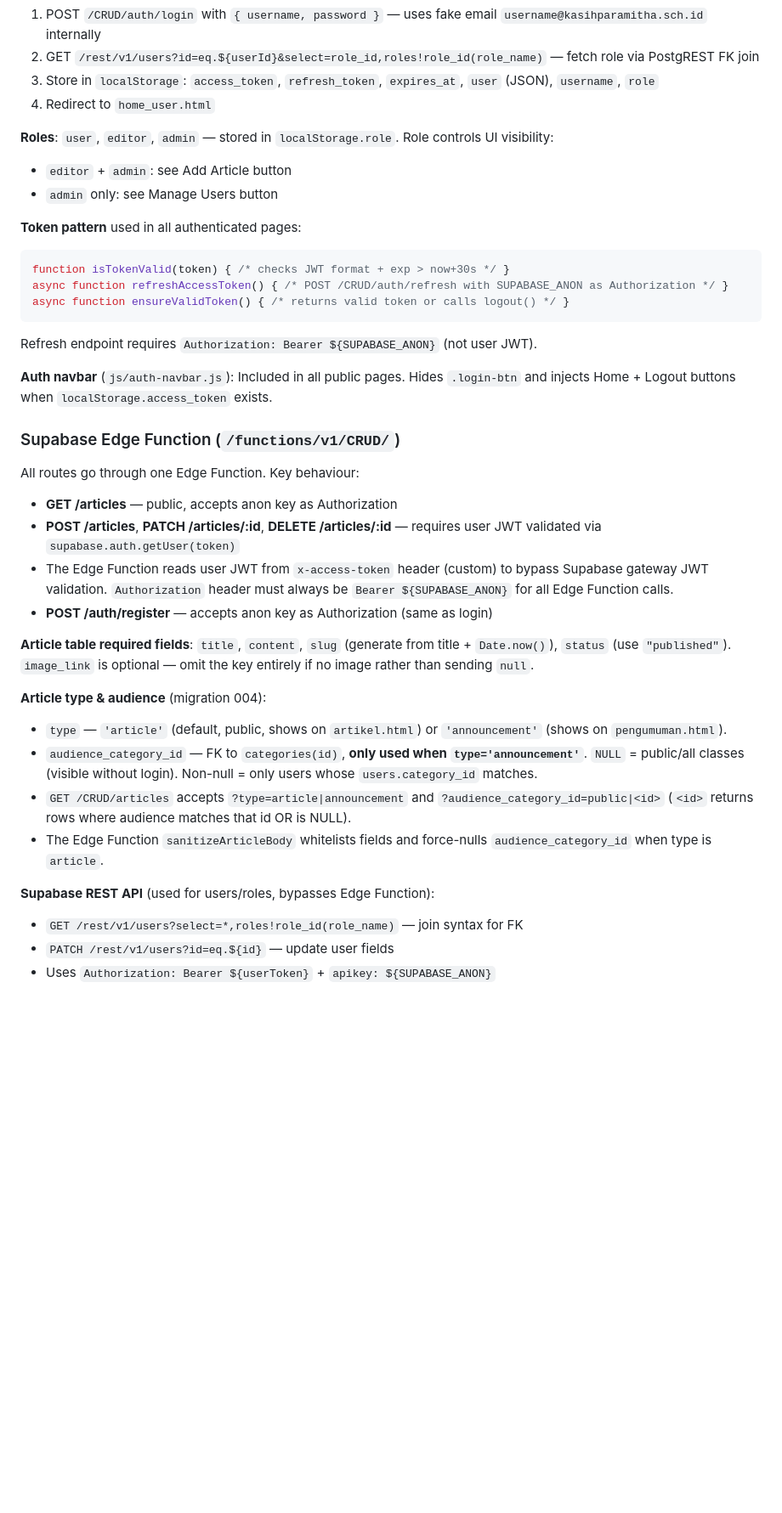
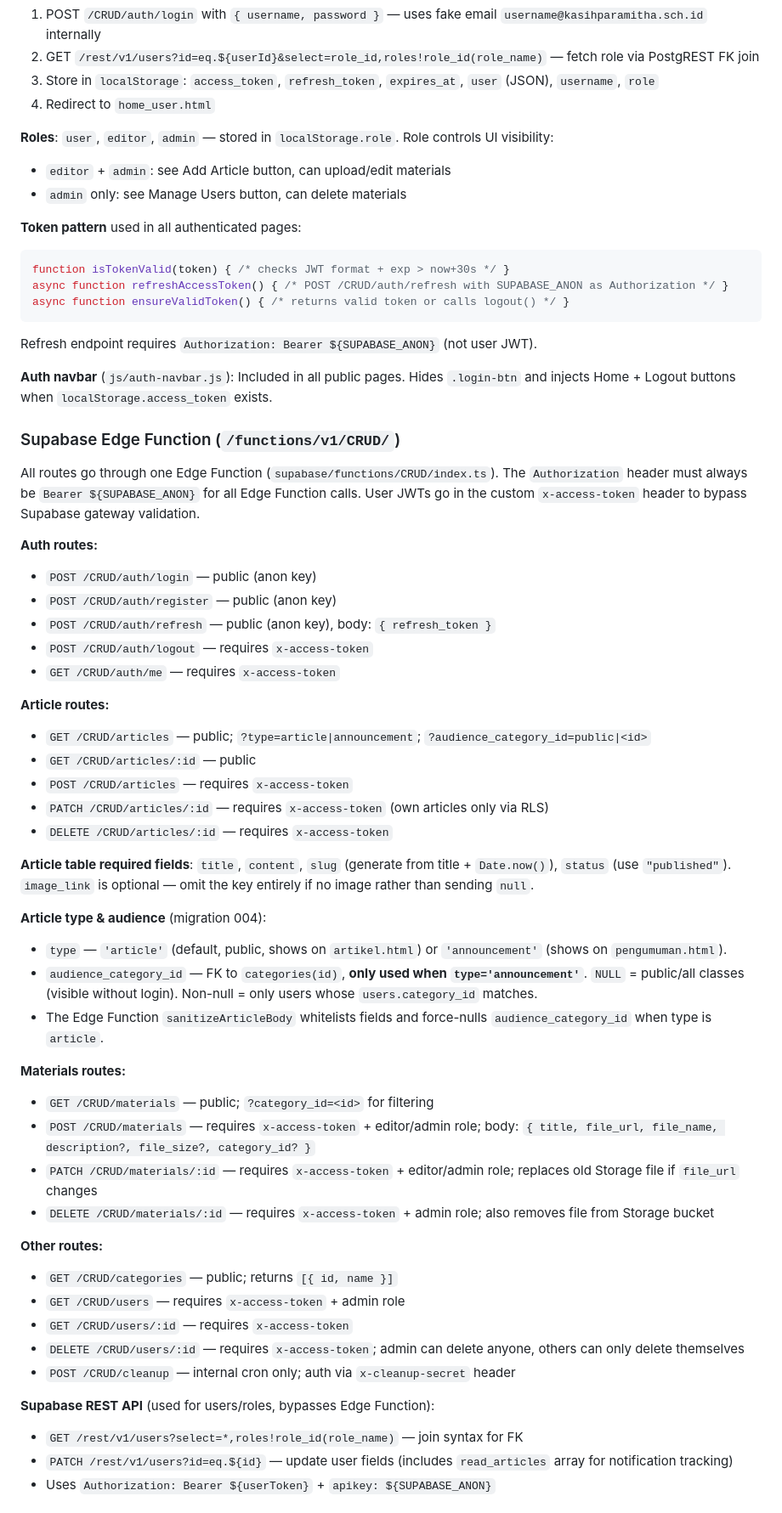
Before and after one commit to ahengg/kasihparamithaschool, a Markdown page: CLAUDE.md, the part around one of its changes. Shown at 85% size. Drawn GitHub-style; blank space fills up the shorter version.

Commit message:
docs: update CLAUDE.md with materials system, full Edge Function routes, config.js load order, and legacy file notes
Co-Authored-By: Claude Sonnet 4.6 <noreply@anthropic.com>

````diff
--- a/CLAUDE.md
+++ b/CLAUDE.md
@@ -37,8 +39,8 @@ All public pages follow the same structure:
 4. Redirect to `home_user.html`
 
 **Roles**: `user`, `editor`, `admin` — stored in `localStorage.role`. Role controls UI visibility:
-- `editor` + `admin`: see Add Article button
-- `admin` only: see Manage Users button
+- `editor` + `admin`: see Add Article button, can upload/edit materials
+- `admin` only: see Manage Users button, can delete materials
 
 **Token pattern** used in all authenticated pages:
 ```javascript
@@ -52,21 +54,43 @@ Refresh endpoint requires `Authorization: Bearer ${SUPABASE_ANON}` (not user JWT
 
 ### Supabase Edge Function (`/functions/v1/CRUD/`)
 
-All routes go through one Edge Function. Key behaviour:
-- **GET /articles** — public, accepts anon key as Authorization
-- **POST /articles**, **PATCH /articles/:id**, **DELETE /articles/:id** — requires user JWT validated via `supabase.auth.getUser(token)`
-- The Edge Function reads user JWT from `x-access-token` header (custom) to bypass Supabase gateway JWT validation. `Authorization` header must always be `Bearer ${SUPABASE_ANON}` for all Edge Function calls.
-- **POST /auth/register** — accepts anon key as Authorization (same as login)
+All routes go through one Edge Function (`supabase/functions/CRUD/index.ts`). The `Authorization` header must always be `Bearer ${SUPABASE_ANON}` for all Edge Function calls. User JWTs go in the custom `x-access-token` header to bypass Supabase gateway validation.
+
+**Auth routes:**
+- `POST /CRUD/auth/login` — public (anon key)
+- `POST /CRUD/auth/register` — public (anon key)
+- `POST /CRUD/auth/refresh` — public (anon key), body: `{ refresh_token }`
+- `POST /CRUD/auth/logout` — requires `x-access-token`
+- `GET /CRUD/auth/me` — requires `x-access-token`
+
+**Article routes:**
+- `GET /CRUD/articles` — public; `?type=article|announcement`; `?audience_category_id=public|<id>`
+- `GET /CRUD/articles/:id` — public
+- `POST /CRUD/articles` — requires `x-access-token`
+- `PATCH /CRUD/articles/:id` — requires `x-access-token` (own articles only via RLS)
+- `DELETE /CRUD/articles/:id` — requires `x-access-token`
 
 **Article table required fields**: `title`, `content`, `slug` (generate from title + `Date.now()`), `status` (use `"published"`). `image_link` is optional — omit the key entirely if no image rather than sending `null`.
 
 **Article type & audience** (migration 004):
 - `type` — `'article'` (default, public, shows on `artikel.html`) or `'announcement'` (shows on `pengumuman.html`).
 - `audience_category_id` — FK to `categories(id)`, **only used when `type='announcement'`**. `NULL` = public/all classes (visible without login). Non-null = only users whose `users.category_id` matches.
-- `GET /CRUD/articles` accepts `?type=article|announcement` and `?audience_category_id=public|<id>` (`<id>` returns rows where audience matches that id OR is NULL).
 - The Edge Function `sanitizeArticleBody` whitelists fields and force-nulls `audience_category_id` when type is `article`.
+
+**Materials routes:**
+- `GET /CRUD/materials` — public; `?category_id=<id>` for filtering
+- `POST /CRUD/materials` — requires `x-access-token` + editor/admin role; body: `{ title, file_url, file_name, description?, file_size?, category_id? }`
+- `PATCH /CRUD/materials/:id` — requires `x-access-token` + editor/admin role; replaces old Storage file if `file_url` changes
+- `DELETE /CRUD/materials/:id` — requires `x-access-token` + admin role; also removes file from Storage bucket
+
+**Other routes:**
+- `GET /CRUD/categories` — public; returns `[{ id, name }]`
+- `GET /CRUD/users` — requires `x-access-token` + admin role
+- `GET /CRUD/users/:id` — requires `x-access-token`
+- `DELETE /CRUD/users/:id` — requires `x-access-token`; admin can delete anyone, others can only delete themselves
+- `POST /CRUD/cleanup` — internal cron only; auth via `x-cleanup-secret` header
 
 **Supabase REST API** (used for users/roles, bypasses Edge Function):
 - `GET /rest/v1/users?select=*,roles!role_id(role_name)` — join syntax for FK
-- `PATCH /rest/v1/users?id=eq.${id}` — update user fields
+- `PATCH /rest/v1/users?id=eq.${id}` — update user fields (includes `read_articles` array for notification tracking)
 - Uses `Authorization: Bearer ${userToken}` + `apikey: ${SUPABASE_ANON}`
````
Also changed, not shown: other parts of CLAUDE.md (+24 -3 lines).
